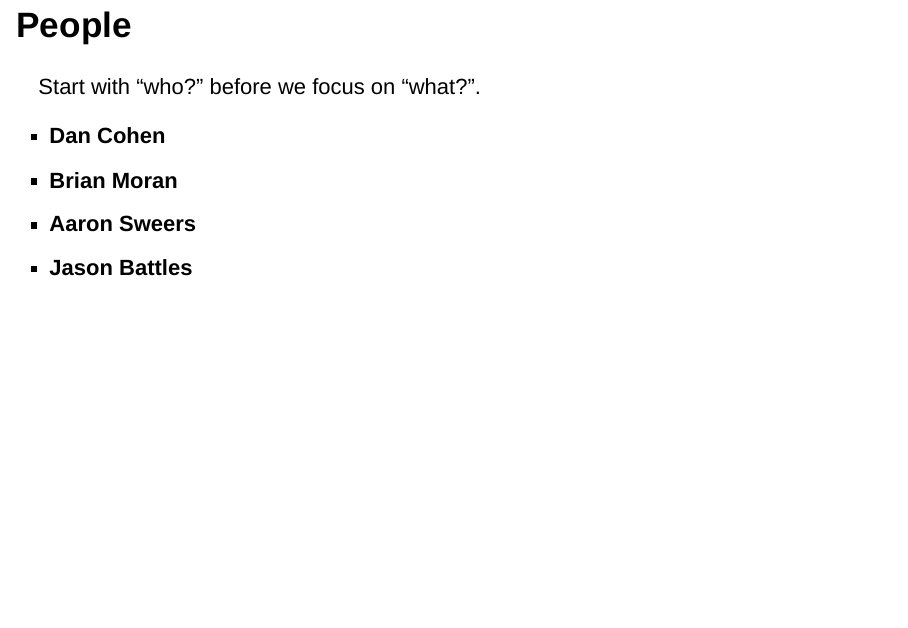
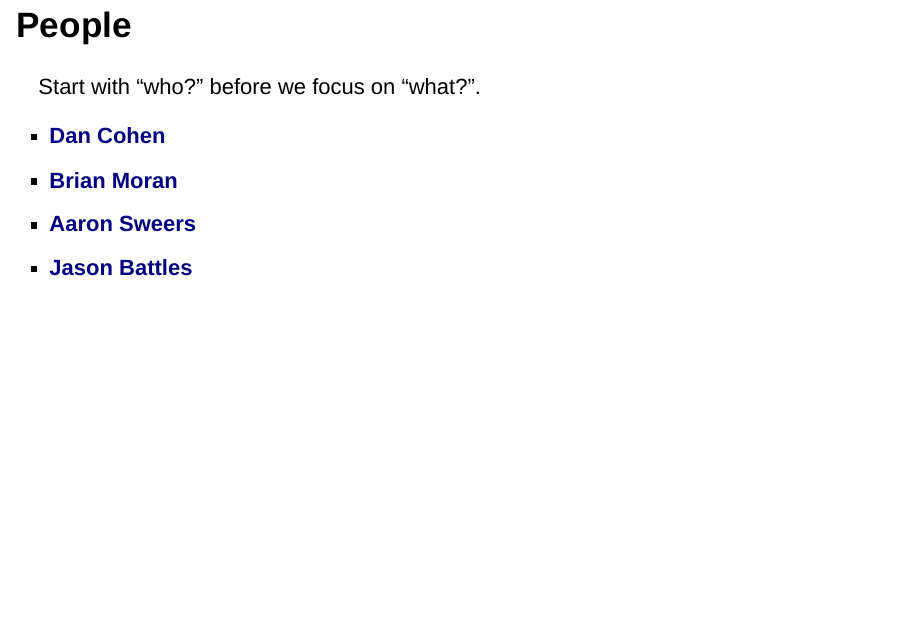
Before and after one commit to fire-ants/mlb-admin, an R Markdown document (fire-ants-mtg01.Rmd): page 2 of 14. Rendered offline with R 4.5, knitr and Pandoc, with nearby package versions; drawn as Slidy slides in place of the format the file asks for.

Commit message:
Linked github profiles

```diff
--- a/fire-ants-mtg01.Rmd
+++ b/fire-ants-mtg01.Rmd
@@ -10,10 +10,10 @@ output:
 ## People
 Start with “who?” before we focus on “what?”.
 
-- **Dan Cohen**
-- **Brian Moran**
-- **Aaron Sweers**
-- **Jason Battles**
+- **[Dan Cohen](https://github.com/dancohen21)**
+- **[Brian Moran](https://github.com/brianmoranOK)**
+- **[Aaron Sweers](https://github.com/asweers)**
+- **[Jason Battles](https://github.com/jrbattles/)**
 
 ## Mission
 The Mountain Plains Application Development Team (a.k.a ***Fire Ants***) will develop and deploy Cloud Native Applications using modern frameworks to enhance clarity for our customers, our team, and ourselves.
```
